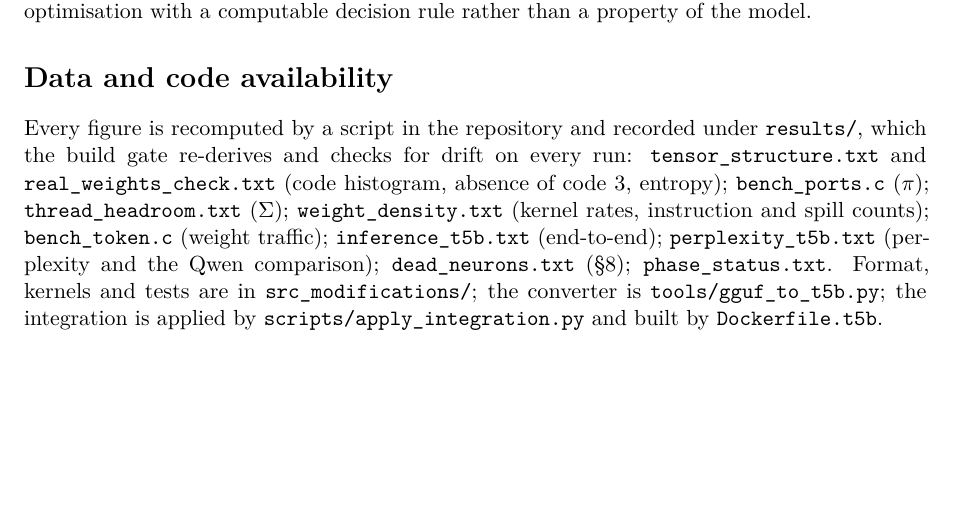
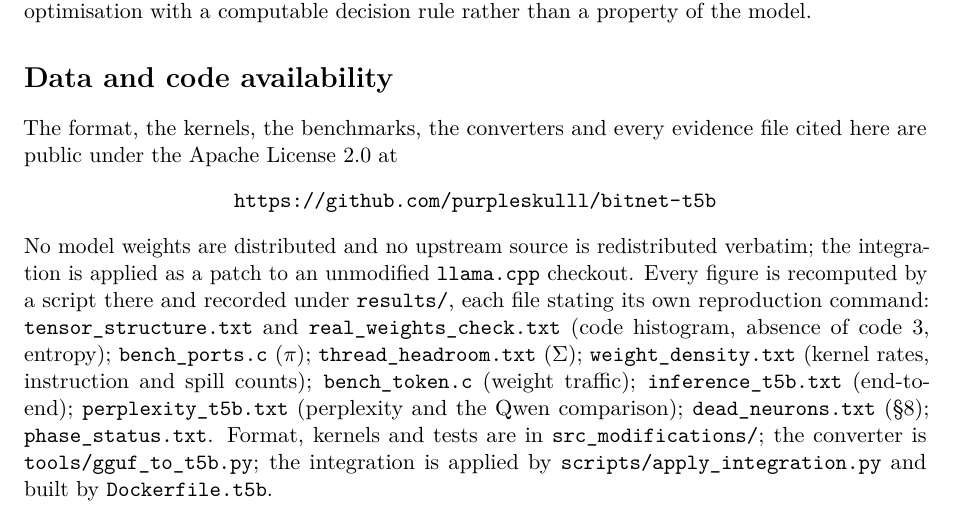
Before and after one commit to purpleskulll/bitnet-t5b, a LaTeX paper (paper/bitnet-baremetal-t5b.tex): part of page 11 of 11, cut so that both start at the same text, the shorter picture padded with empty space. Compiled offline with pdfLaTeX.

Commit message:
paper: cite the repository URL now that it exists

```diff
--- a/paper/bitnet-baremetal-t5b.tex
+++ b/paper/bitnet-baremetal-t5b.tex
@@ -28,6 +28,7 @@
 \usepackage{xcolor}
 \usepackage{microtype}
 \usepackage[hidelinks]{hyperref}
+\usepackage{url}
 \usepackage{siunitx}
 \sisetup{group-separator={,},group-minimum-digits=4}
 
@@ -726,9 +727,15 @@ computable decision rule rather than a property of the model.
 
 \section*{Data and code availability}
 
-Every figure is recomputed by a script in the repository and recorded under
-\code{results/}, which the build gate re-derives and checks for drift on every
-run: \code{tensor\_structure.txt} and \code{real\_weights\_check.txt} (code
+The format, the kernels, the benchmarks, the converters and every evidence file
+cited here are public under the Apache License~2.0 at
+\begin{center}
+\url{https://github.com/purpleskulll/bitnet-t5b}
+\end{center}
+No model weights are distributed and no upstream source is redistributed
+verbatim; the integration is applied as a patch to an unmodified
+\code{llama.cpp} checkout. Every figure is recomputed by a script there and
+recorded under \code{results/}, each file stating its own reproduction command: \code{tensor\_structure.txt} and \code{real\_weights\_check.txt} (code
 histogram, absence of code 3, entropy); \code{bench\_ports.c} ($\pi$);
 \code{thread\_headroom.txt} ($\Sigma$); \code{weight\_density.txt} (kernel
 rates, instruction and spill counts); \code{bench\_token.c} (weight traffic);
```
Also changed, not shown: paper/arxiv.md (+11 -3 lines), paper/bitnet-baremetal-t5b.pdf.
